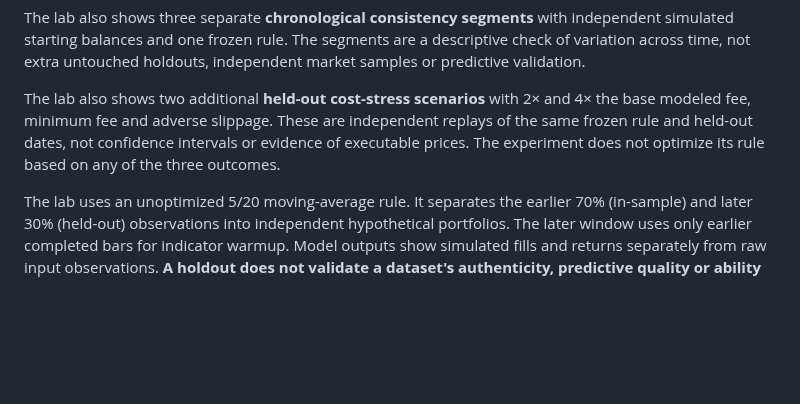
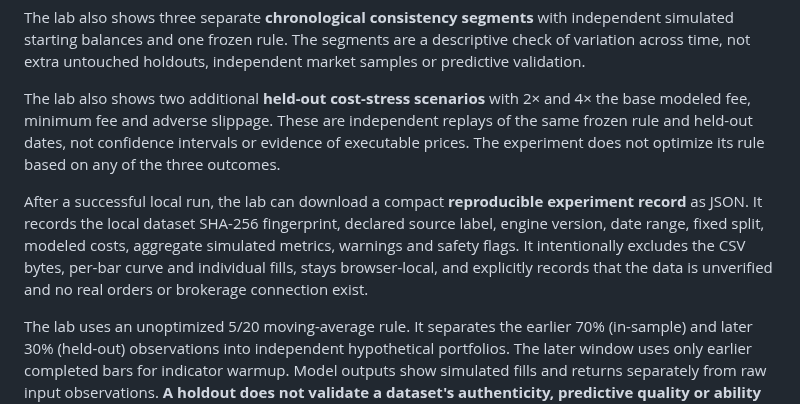
Before and after one commit to ajlacabe23-2426/Project-9--Swing-Bot, a Markdown page: README.md, the part around the change. Rendered like a GitHub page; blank space fills up the shorter version.

Commit message:
docs(research): document reproducible experiment records

```diff
--- a/README.md
+++ b/README.md
@@ -34,6 +34,8 @@ The lab also shows three separate **chronological consistency segments** with in
 
 The lab also shows two additional **held-out cost-stress scenarios** with 2× and 4× the base modeled fee, minimum fee and adverse slippage. These are independent replays of the same frozen rule and held-out dates, not confidence intervals or evidence of executable prices. The experiment does not optimize its rule based on any of the three outcomes.
 
+After a successful local run, the lab can download a compact **reproducible experiment record** as JSON. It records the local dataset SHA-256 fingerprint, declared source label, engine version, date range, fixed split, modeled costs, aggregate simulated metrics, warnings and safety flags. It intentionally excludes the CSV bytes, per-bar curve and individual fills, stays browser-local, and explicitly records that the data is unverified and no real orders or brokerage connection exist.
+
 The lab uses an unoptimized 5/20 moving-average rule. It separates the earlier 70% (in-sample) and later 30% (held-out) observations into independent hypothetical portfolios. The later window uses only earlier completed bars for indicator warmup. Model outputs show simulated fills and returns separately from raw input observations. **A holdout does not validate a dataset's authenticity, predictive quality or ability to earn actual returns.** Price adjustments, splits, dividends, delistings, coverage, corporate actions and user rights are not independently checked. Informational flags identify large gaps and zero-volume sessions. Results stay on the device until the page is closed.
 
 ## Security and verification
```
